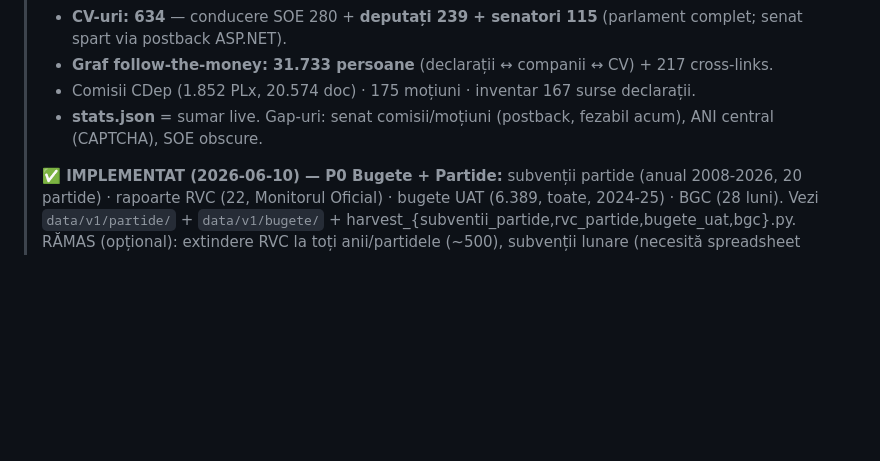
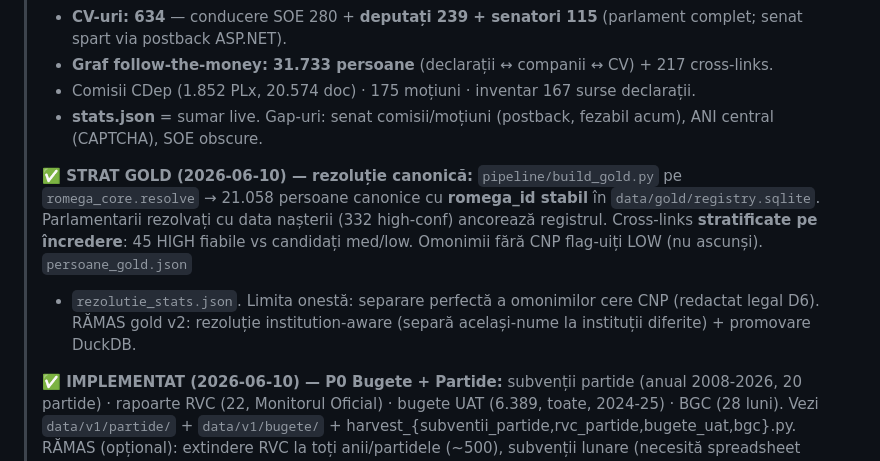
Before and after one commit to Endimion2k/solomonar, a Markdown page: STATE.md, the part around the change. Drawn GitHub-style; blank space fills up the shorter version.

Commit message:
docs(state): strat gold canonic construit (romega_id stabil, incredere stratificata)

```diff
--- a/STATE.md
+++ b/STATE.md
@@ -18,6 +18,13 @@ Owner: Cătălin Popa · Ultima actualizare: 2026-06-06
 > - **Graf follow-the-money: 31.733 persoane** (declarații ↔ companii ↔ CV) + 217 cross-links.
 > - Comisii CDep (1.852 PLx, 20.574 doc) · 175 moțiuni · inventar 167 surse declarații.
 > - **stats.json** = sumar live. Gap-uri: senat comisii/moțiuni (postback, fezabil acum), ANI central (CAPTCHA), SOE obscure.
+>
+> **✅ STRAT GOLD (2026-06-10) — rezoluție canonică:** `pipeline/build_gold.py` pe `romega_core.resolve`
+> → 21.058 persoane canonice cu **romega_id stabil** în `data/gold/registry.sqlite`. Parlamentarii
+> rezolvați cu data nașterii (332 high-conf) ancorează registrul. Cross-links **stratificate pe încredere**:
+> 45 HIGH fiabile vs candidați med/low. Omonimii fără CNP flag-uiți LOW (nu ascunși). `persoane_gold.json`
+> + `rezolutie_stats.json`. Limita onestă: separare perfectă a omonimilor cere CNP (redactat legal D6).
+> RĂMAS gold v2: rezoluție institution-aware (separă același-nume la instituții diferite) + promovare DuckDB.
 >
 > **✅ IMPLEMENTAT (2026-06-10) — P0 Bugete + Partide:** subvenții partide (anual 2008-2026, 20 partide) ·
 > rapoarte RVC (22, Monitorul Oficial) · bugete UAT (6.389, toate, 2024-25) · BGC (28 luni). Vezi
```
